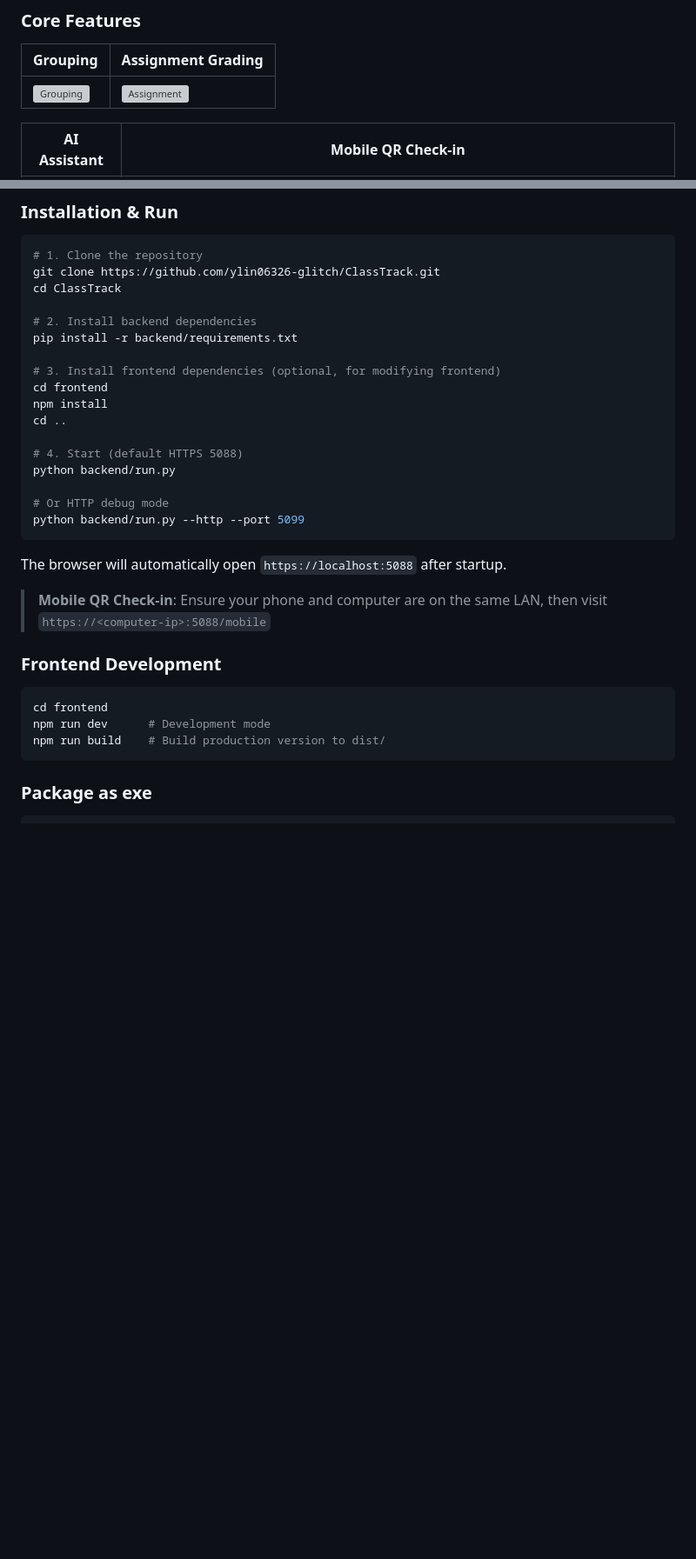
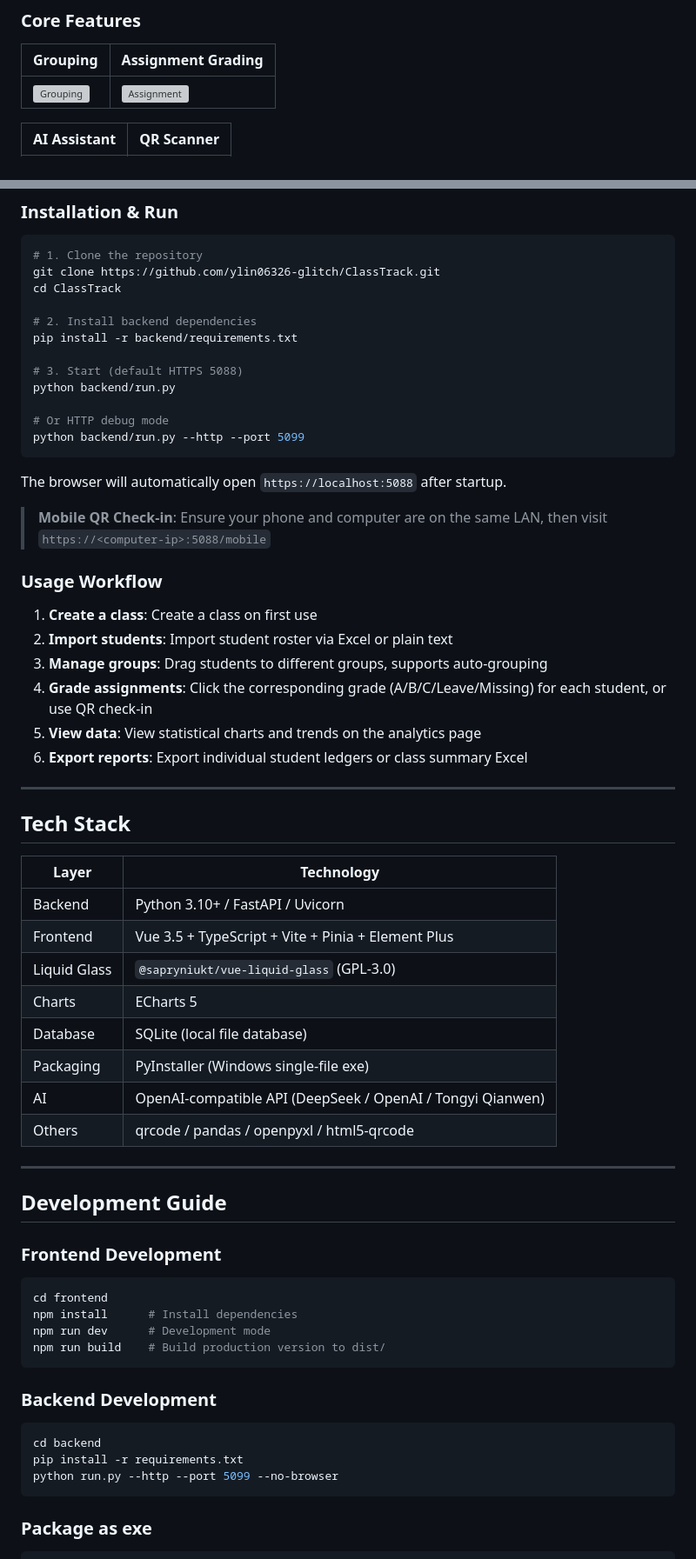
Before and after one commit to ylin06326-glitch/ClassTrack, a Markdown page: README.en.md, 2 parts joined by grey strips. Shown at 87% size. Drawn GitHub-style; blank space fills up the shorter version; grey boxes are pictures that could not be loaded.

````diff
--- a/README.en.md
+++ b/README.en.md
@@ -61,5 +61,5 @@
 |----------|-------------------|
 | ![Grouping](docs/images/01-grouping.png) | ![Assignment](docs/images/02-assignment.png) |
 
-| AI Assistant | Mobile QR Check-in |
+| AI Assistant | QR Scanner |
 |-------------|-------------------|
@@ -166,12 +152,7 @@ cd ClassTrack
 # 2. Install backend dependencies
 pip install -r backend/requirements.txt
 
-# 3. Install frontend dependencies (optional, for modifying frontend)
-cd frontend
-npm install
-cd ..
-
-# 4. Start (default HTTPS 5088)
+# 3. Start (default HTTPS 5088)
 python backend/run.py
 
 # Or HTTP debug mode
@@ -182,12 +163,49 @@ The browser will automatically open `https://localhost:5088` after startup.
 
 > **Mobile QR Check-in**: Ensure your phone and computer are on the same LAN, then visit `https://<computer-ip>:5088/mobile`
 
+### Usage Workflow
+
+1. **Create a class**: Create a class on first use
+2. **Import students**: Import student roster via Excel or plain text
+3. **Manage groups**: Drag students to different groups, supports auto-grouping
+4. **Grade assignments**: Click the corresponding grade (A/B/C/Leave/Missing) for each student, or use QR check-in
+5. **View data**: View statistical charts and trends on the analytics page
+6. **Export reports**: Export individual student ledgers or class summary Excel
+
+---
+
+## Tech Stack
+
+| Layer | Technology |
+|-------|-----------|
+| Backend | Python 3.10+ / FastAPI / Uvicorn |
+| Frontend | Vue 3.5 + TypeScript + Vite + Pinia + Element Plus |
+| Liquid Glass | `@sapryniukt/vue-liquid-glass` (GPL-3.0) |
+| Charts | ECharts 5 |
+| Database | SQLite (local file database) |
+| Packaging | PyInstaller (Windows single-file exe) |
+| AI | OpenAI-compatible API (DeepSeek / OpenAI / Tongyi Qianwen) |
+| Others | qrcode / pandas / openpyxl / html5-qrcode |
+
+---
+
+## Development Guide
+
 ### Frontend Development
 
 ```bash
 cd frontend
+npm install      # Install dependencies
 npm run dev      # Development mode
 npm run build    # Build production version to dist/
+```
+
+### Backend Development
+
+```bash
+cd backend
+pip install -r requirements.txt
+python run.py --http --port 5099 --no-browser
 ```
 
 ### Package as exe
````
Also changed, not shown: other parts of README.en.md (+6 -20 lines), README.md (+45 -27 lines).
